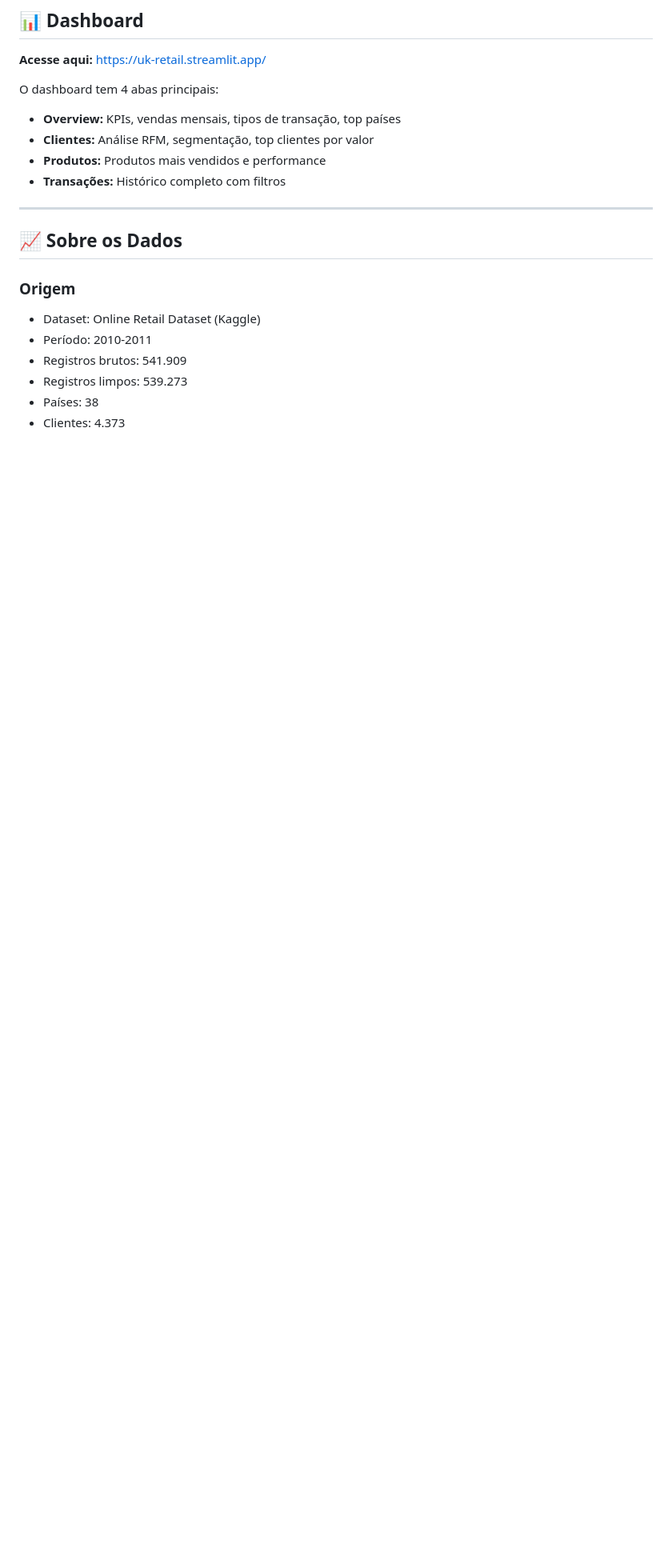
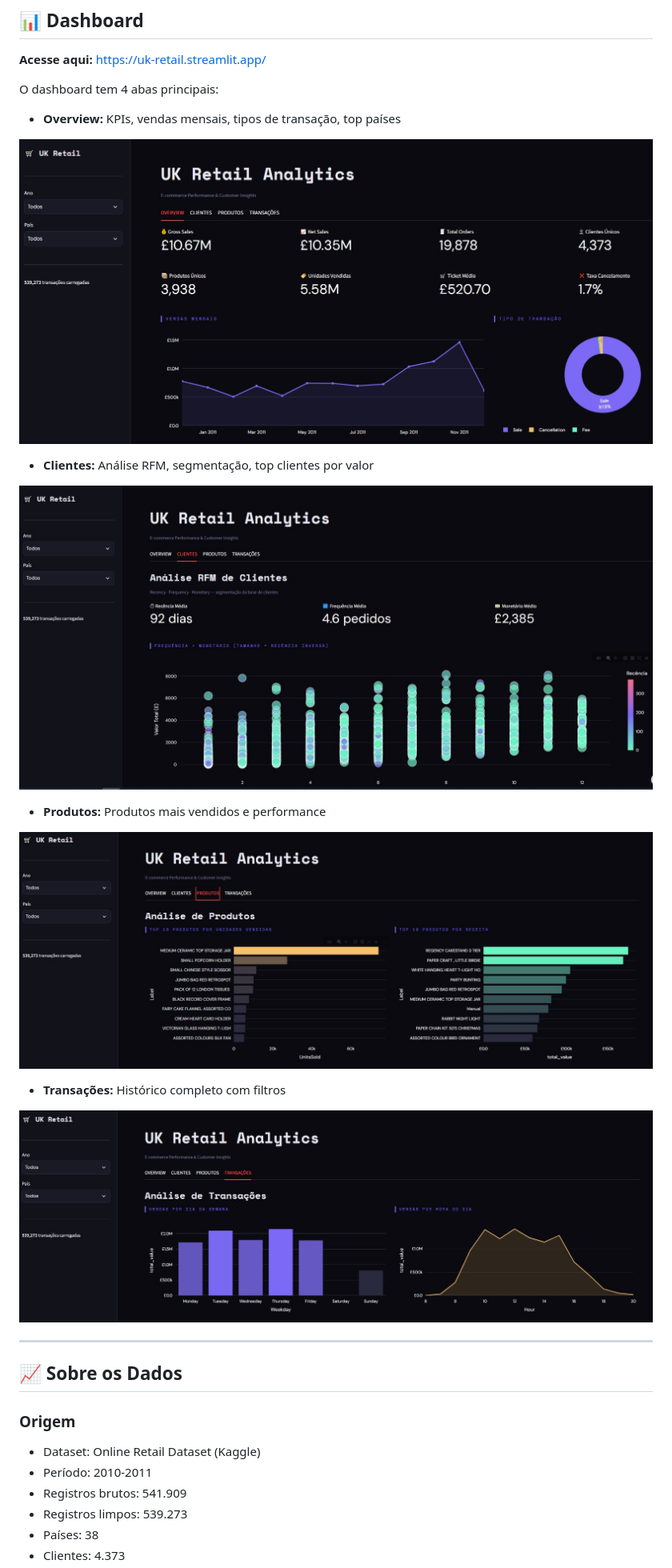
Before and after one commit to Luan-bs/UK-Retail-Analysis, a Markdown page: README.md, the part around the change. Shown at 80% size. Rendered like a GitHub page; blank space fills up the shorter version.

Commit message:
Include dashboard images in README
Added images for each dashboard section in README.

```diff
--- a/README.md
+++ b/README.md
@@ -13,9 +13,21 @@ Pipeline ETL completo + dashboard interativo para análise de dados de e-commerc
 O dashboard tem 4 abas principais:
 
 - **Overview:** KPIs, vendas mensais, tipos de transação, top países
+
+![Dashboard](img/Overview.jpg)
+
 - **Clientes:** Análise RFM, segmentação, top clientes por valor
+
+![Dashboard](img/RFM.jpg)
+
 - **Produtos:** Produtos mais vendidos e performance
+
+![Dashboard](img/Produtos.jpg)
+
+
 - **Transações:** Histórico completo com filtros
+
+![Dashboard](img/Transacoes.jpg)
 
 ---
 
```
